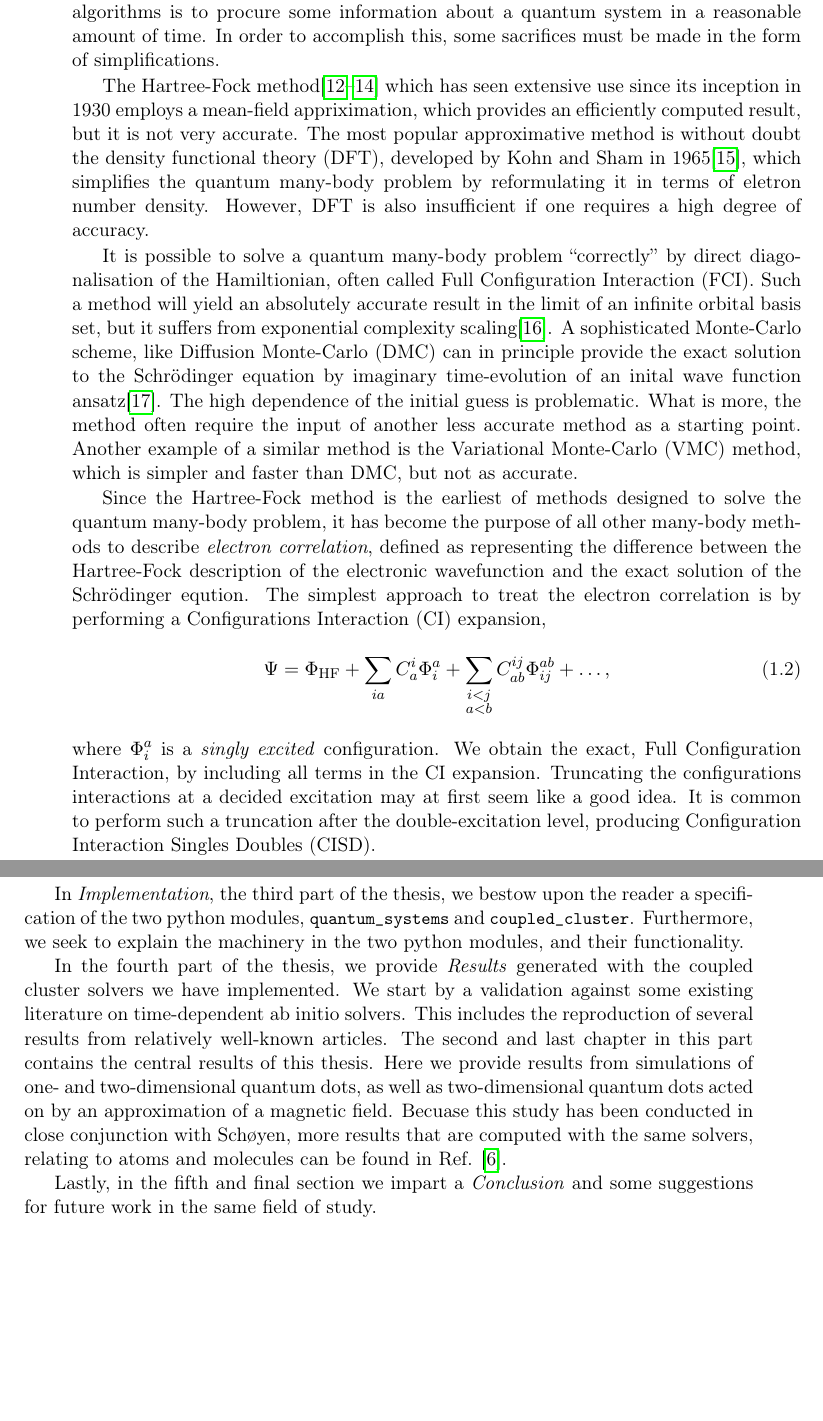
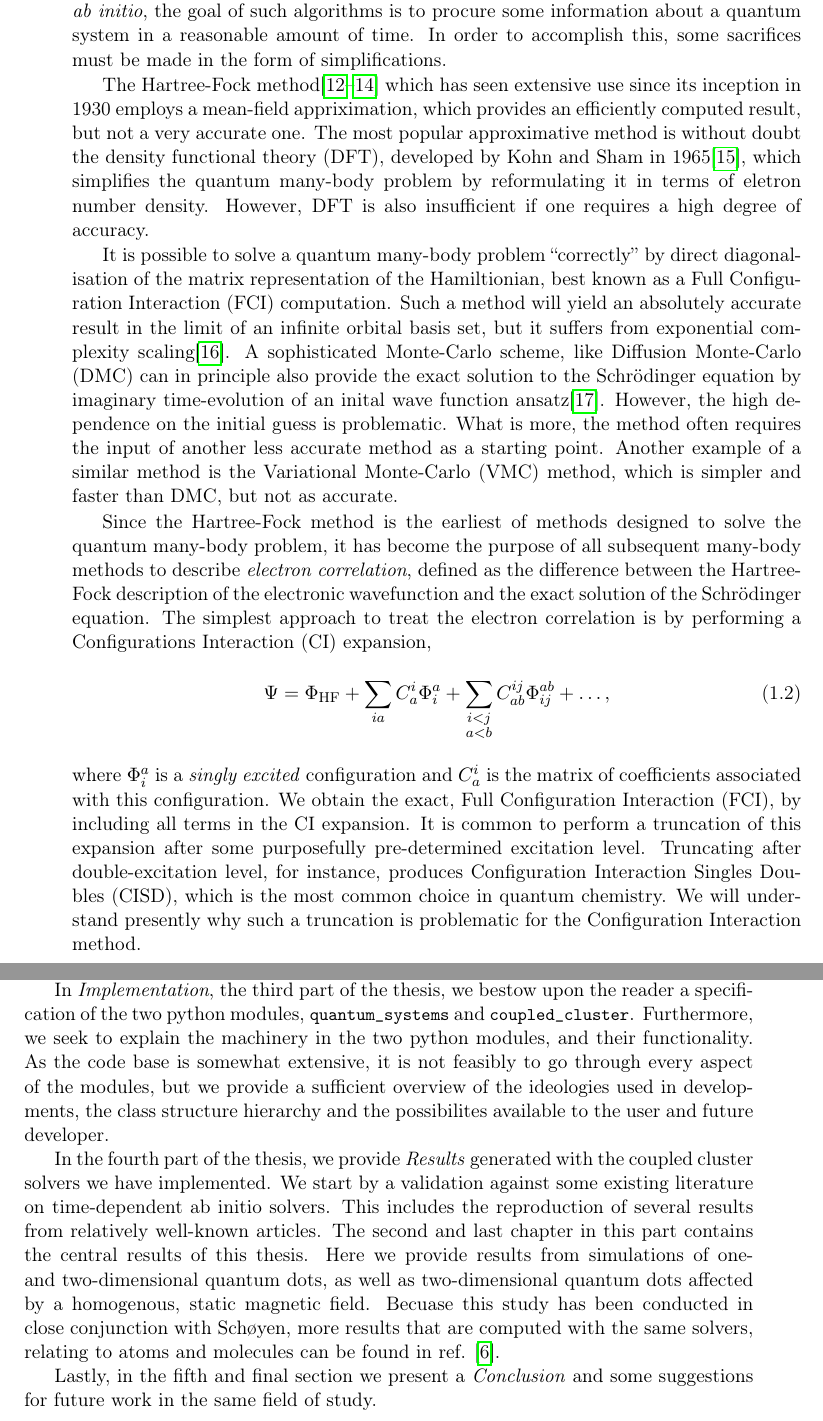
Before and after one commit to gregwinther/taifun, a LaTeX thesis (main.tex, which reads wrapping/introduction.tex): two parts of pages 12 and 15 of 212, joined at a grey line, cut so that both start at the same text, the shorter picture padded with empty space. Compiled offline with pdfLaTeX.

Commit message:
Read through intro.

```diff
--- a/wrapping/introduction.tex
+++ b/wrapping/introduction.tex
@@ -47,40 +52,45 @@
     method\cite{hartree1928wave,fock1930naherungsmethode,szabo2012modern} which
     has seen extensive use since its inception in 1930
     employs a mean-field appriximation, which provides an efficiently computed result,
-    but it is not very accurate. The most popular approximative method is without doubt
+    but not a very accurate one. The most popular approximative method is without doubt
     the density functional theory (DFT), developed by Kohn and Sham in
     1965\cite{kohn1965self}, which simplifies the quantum many-body problem by reformulating
     it in terms of eletron number density. However, DFT is also insufficient if one requires a
     high degree of accuracy.
 
     It is possible to solve a quantum many-body problem  ``correctly'' by direct diagonalisation
-    of the Hamiltionian, often called Full Configuration Interaction (FCI). Such a method
+    of the matrix representation of the Hamiltionian, best known as a Full Configuration Interaction
+    (FCI) computation. Such a method
     will yield an absolutely accurate result in the limit of an infinite orbital basis set,
     but it suffers from exponential complexity scaling\cite{helgaker2014molecular}.
     A sophisticated Monte-Carlo scheme, like Diffusion Monte-Carlo (DMC) can in principle
-    provide the exact solution to the Schrödinger equation by imaginary time-evolution
-    of an inital wave function ansatz\cite{hammond1994monte}. The high dependence of the
-    initial guess is problematic. What is more, the method often require the input of
+    also provide the exact solution to the Schrödinger equation by imaginary time-evolution
+    of an inital wave function ansatz\cite{hammond1994monte}. However, the high dependence on the
+    initial guess is problematic. What is more, the method often requires the input of
     another less accurate method as a starting point. Another
     example of a similar method is the Variational Monte-Carlo (VMC) method, which is
     simpler and faster than DMC, but not as accurate.
 
     Since the Hartree-Fock method is the earliest of methods designed to solve the quantum
-    many-body problem, it has become the purpose of all other many-body methods to describe
-    \emph{electron correlation}, defined as representing the difference between the
+    many-body problem, it has become the purpose of all subsequent many-body methods to describe
+    \emph{electron correlation}, defined as the difference between the
     Hartree-Fock description of the electronic wavefunction and the exact solution of
-    the Schrödinger eqution. The simplest approach to treat the electron correlation
+    the Schrödinger equation. The simplest approach to treat the electron correlation
     is by performing a Configurations Interaction (CI) expansion,
     \begin{equation}
         \Psi = \Phi_\text{HF}
             + \sum_{ia} C^i_a\Phi^a_i
             + \sum_{\substack{i < j \\ a < b}} C^{ij}_{ab} \Phi^{ab}_{ij} + \dots,
     \end{equation}
-    where $\Phi^a_i$ is a \emph{singly excited} configuration. We obtain the exact,
-    Full Configuration Interaction, by including all terms in the CI expansion.
-    Truncating the configurations interactions at a decided excitation may at first
-    seem like a good idea. It is common to perform such a truncation after the
-    double-excitation level, producing Configuration Interaction Singles Doubles (CISD).
+    where $\Phi^a_i$ is a \emph{singly excited} configuration and $C^i_a$ is the matrix of
+    coefficients associated with this configuration. We obtain the exact,
+    Full Configuration Interaction (FCI), by including all terms in the CI expansion.
+    It is common to perform a truncation of this expansion after some purposefully
+    pre-determined excitation level. Truncating after
+    double-excitation level, for instance, produces Configuration Interaction Singles Doubles (CISD),
+    which is the most common choice in quantum chemistry.
+    We will understand presently why such a truncation is problematic for the Configuration
+    Interaction method.
 
     Two important properties that a many-body method must incorporate is \emph{size-extensivity}
     and \emph{size-consistency}. A quantum-mechanical model is said to be \emph{extensive}
@@ -216,7 +231,10 @@
     In \emph{Implementation}, the third part of the thesis, we bestow upon the reader
     a specification of the two python modules, \lstinline{quantum_systems}
     and \lstinline{coupled_cluster}. Furthermore, we seek to explain the machinery
-    in the two python modules, and their functionality.
+    in the two python modules, and their functionality. As the code base is somewhat
+    extensive, it is not feasibly to go through every aspect of the modules, but we
+    provide a sufficient overview of the ideologies used in developments, the class
+    structure hierarchy and the possibilites available to the user and future developer.
 
     In the fourth part of the thesis, we provide \emph{Results} generated with the
     coupled cluster solvers we have implemented. We start by a validation against
@@ -225,11 +243,11 @@
     The second and last chapter in this part contains the central results of
     this thesis. Here we provide results from simulations of one- and two-dimensional
     quantum dots, as well as two-dimensional quantum
-    dots acted on by an approximation of a magnetic field. Becuase this study
+    dots affected by a homogenous, static magnetic field. Becuase this study
     has been conducted in close conjunction with
     \citeauthor{islandwind2019}, more results that are computed with the
-    same solvers, relating to atoms and molecules can be found in Ref.
+    same solvers, relating to atoms and molecules can be found in ref.
     \cite{islandwind2019}.
 
-    Lastly, in the fifth and final section we impart a \emph{Conclusion} and
+    Lastly, in the fifth and final section we present a \emph{Conclusion} and
     some suggestions for future work in the same field of study.
```
Also changed, not shown: wrapping/introduction.tex (58 more changed lines).
